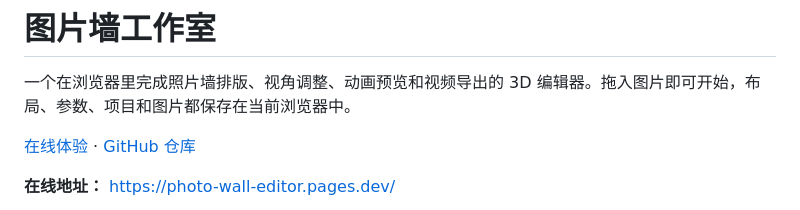
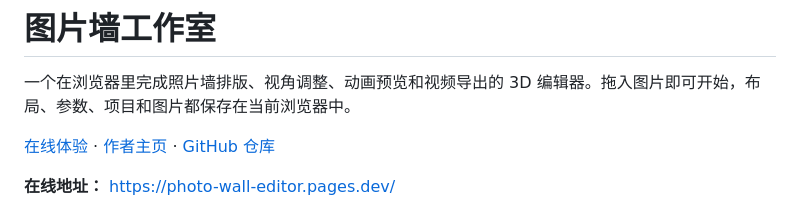
Before and after one commit to bangbang-PPT/bangbang-photo-wall-editor, a Markdown page: README.md, the part around the change. Rendered like a GitHub page.

Commit message:
docs: add author homepage link

```diff
--- a/README.md
+++ b/README.md
@@ -2,7 +2,7 @@
 
 一个在浏览器里完成照片墙排版、视角调整、动画预览和视频导出的 3D 编辑器。拖入图片即可开始，布局、参数、项目和图片都保存在当前浏览器中。
 
-[在线体验](https://photo-wall-editor.pages.dev) · [GitHub 仓库](https://github.com/bangbang-PPT/photo-wall-editor)
+[在线体验](https://photo-wall-editor.pages.dev) · [作者主页](https://workbench-sync.top/) · [GitHub 仓库](https://github.com/bangbang-PPT/photo-wall-editor)
 
 **在线地址：** <https://photo-wall-editor.pages.dev/>
 
```
